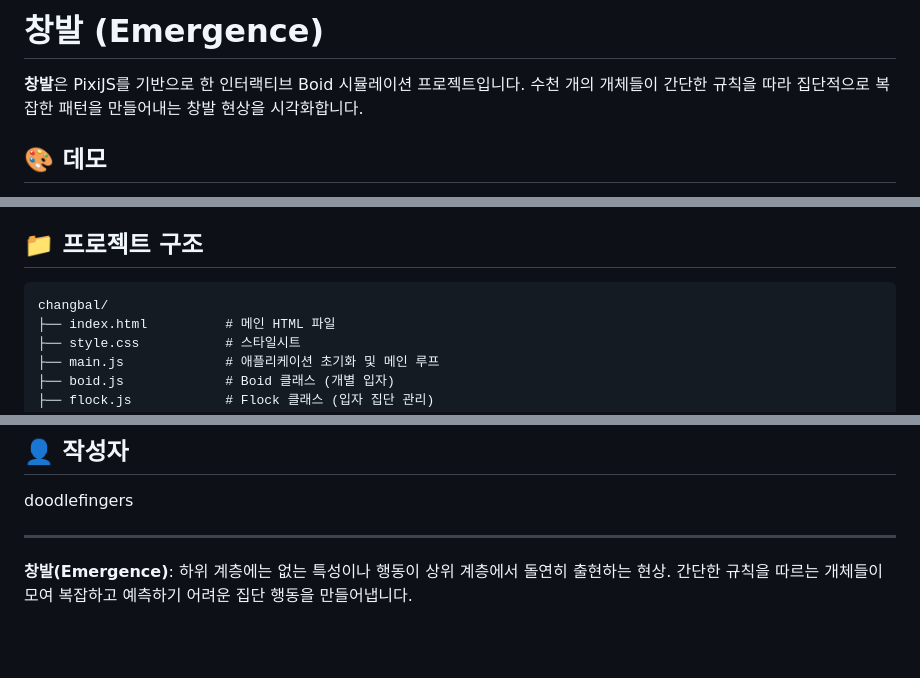
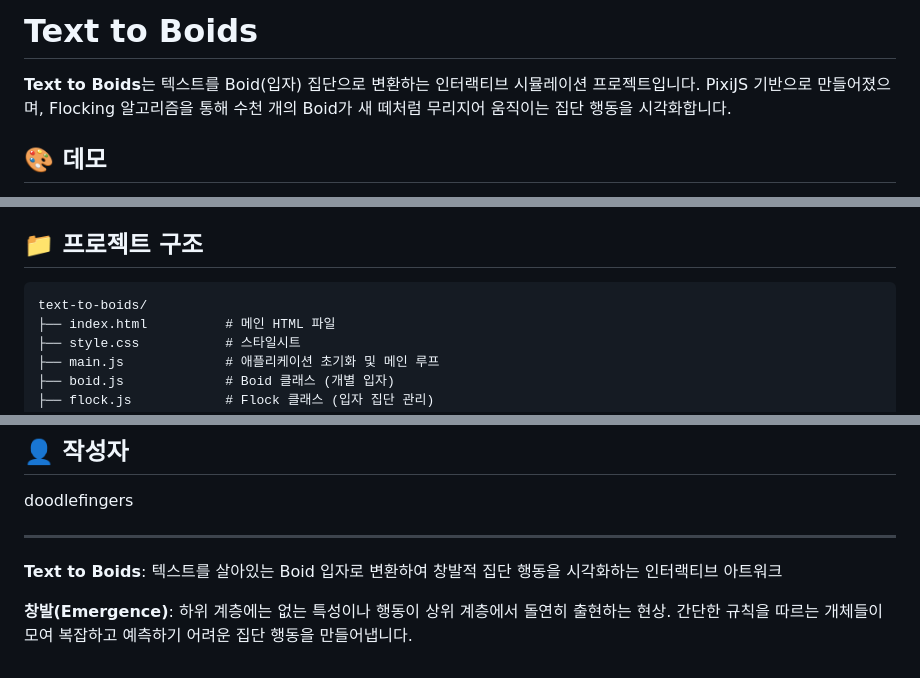
Before and after one commit to turtlefingers/text-to-boids, a Markdown page: README.md, 3 parts joined by grey strips. GitHub-like rendering; blank space fills up the shorter version.

````diff
--- a/README.md
+++ b/README.md
@@ -1,6 +1,6 @@
-# 창발 (Emergence)
+# Text to Boids
 
-**창발**은 PixiJS를 기반으로 한 인터랙티브 Boid 시뮬레이션 프로젝트입니다. 수천 개의 개체들이 간단한 규칙을 따라 집단적으로 복잡한 패턴을 만들어내는 창발 현상을 시각화합니다.
+**Text to Boids**는 텍스트를 Boid(입자) 집단으로 변환하는 인터랙티브 시뮬레이션 프로젝트입니다. PixiJS 기반으로 만들어졌으며, Flocking 알고리즘을 통해 수천 개의 Boid가 새 떼처럼 무리지어 움직이는 집단 행동을 시각화합니다.
 
 ## 🎨 데모
 
@@ -21,7 +21,7 @@
 ## 📁 프로젝트 구조
 
 ```
-changbal/
+text-to-boids/
 ├── index.html          # 메인 HTML 파일
 ├── style.css           # 스타일시트
 ├── main.js             # 애플리케이션 초기화 및 메인 루프
@@ -339,4 +339,6 @@ doodlefingers
 
 ---
 
+**Text to Boids**: 텍스트를 살아있는 Boid 입자로 변환하여 창발적 집단 행동을 시각화하는 인터랙티브 아트워크
+
 **창발(Emergence)**: 하위 계층에는 없는 특성이나 행동이 상위 계층에서 돌연히 출현하는 현상. 간단한 규칙을 따르는 개체들이 모여 복잡하고 예측하기 어려운 집단 행동을 만들어냅니다.
````
